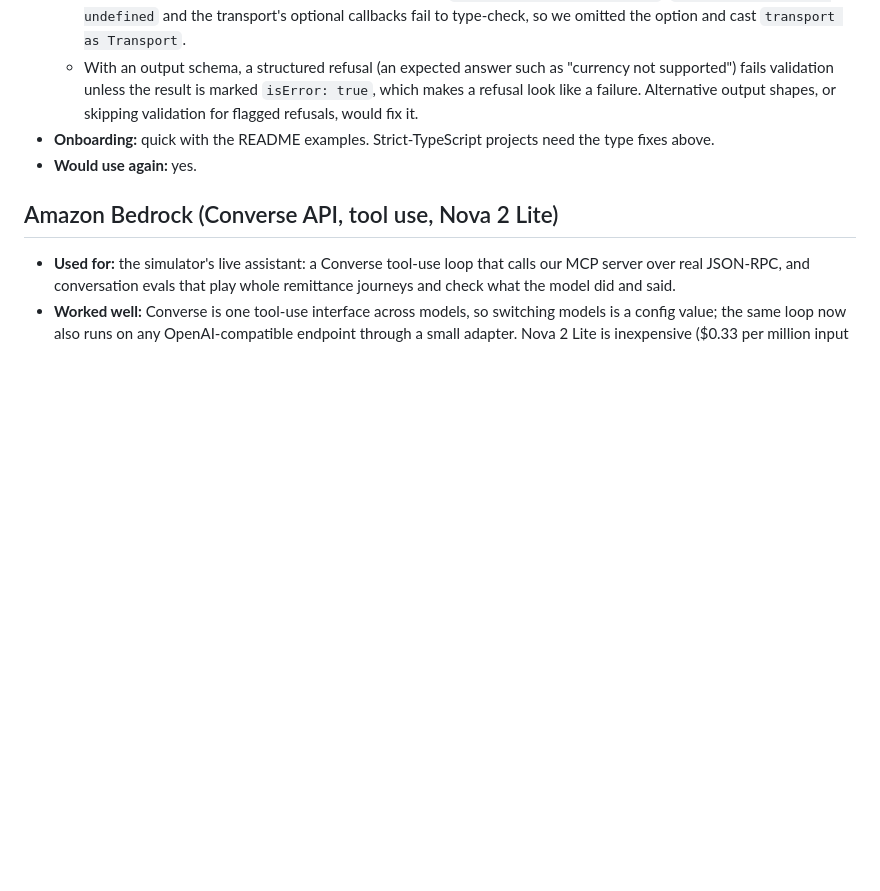
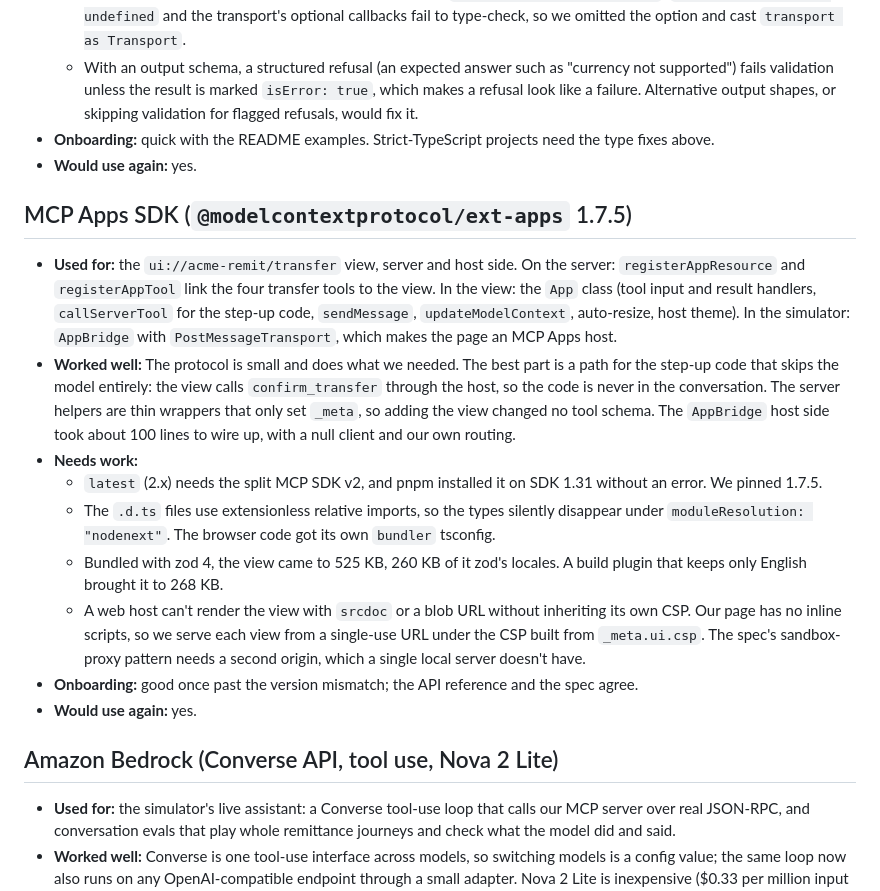
Before and after one commit to debashish17/acme-remit, a Markdown page: FEEDBACK.md, the part around the change. Rendered like a GitHub page; blank space fills up the shorter version.

```diff
--- a/FEEDBACK.md
+++ b/FEEDBACK.md
@@ -12,6 +12,18 @@ One section per tool, API, SDK or service used, as the Devpost submission requir
   - The documented stateless idiom doesn't compile under `exactOptionalPropertyTypes`: `sessionIdGenerator: undefined` and the transport's optional callbacks fail to type-check, so we omitted the option and cast `transport as Transport`.
   - With an output schema, a structured refusal (an expected answer such as "currency not supported") fails validation unless the result is marked `isError: true`, which makes a refusal look like a failure. Alternative output shapes, or skipping validation for flagged refusals, would fix it.
 - **Onboarding:** quick with the README examples. Strict-TypeScript projects need the type fixes above.
+- **Would use again:** yes.
+
+## MCP Apps SDK (`@modelcontextprotocol/ext-apps` 1.7.5)
+
+- **Used for:** the `ui://acme-remit/transfer` view, server and host side. On the server: `registerAppResource` and `registerAppTool` link the four transfer tools to the view. In the view: the `App` class (tool input and result handlers, `callServerTool` for the step-up code, `sendMessage`, `updateModelContext`, auto-resize, host theme). In the simulator: `AppBridge` with `PostMessageTransport`, which makes the page an MCP Apps host.
+- **Worked well:** The protocol is small and does what we needed. The best part is a path for the step-up code that skips the model entirely: the view calls `confirm_transfer` through the host, so the code is never in the conversation. The server helpers are thin wrappers that only set `_meta`, so adding the view changed no tool schema. The `AppBridge` host side took about 100 lines to wire up, with a null client and our own routing.
+- **Needs work:**
+  - `latest` (2.x) needs the split MCP SDK v2, and pnpm installed it on SDK 1.31 without an error. We pinned 1.7.5.
+  - The `.d.ts` files use extensionless relative imports, so the types silently disappear under `moduleResolution: "nodenext"`. The browser code got its own `bundler` tsconfig.
+  - Bundled with zod 4, the view came to 525 KB, 260 KB of it zod's locales. A build plugin that keeps only English brought it to 268 KB.
+  - A web host can't render the view with `srcdoc` or a blob URL without inheriting its own CSP. Our page has no inline scripts, so we serve each view from a single-use URL under the CSP built from `_meta.ui.csp`. The spec's sandbox-proxy pattern needs a second origin, which a single local server doesn't have.
+- **Onboarding:** good once past the version mismatch; the API reference and the spec agree.
 - **Would use again:** yes.
 
 ## Amazon Bedrock (Converse API, tool use, Nova 2 Lite)
```
Also changed, not shown: README.md (+42 -2 lines), docs/SPEC.md (+5 -4 lines).
